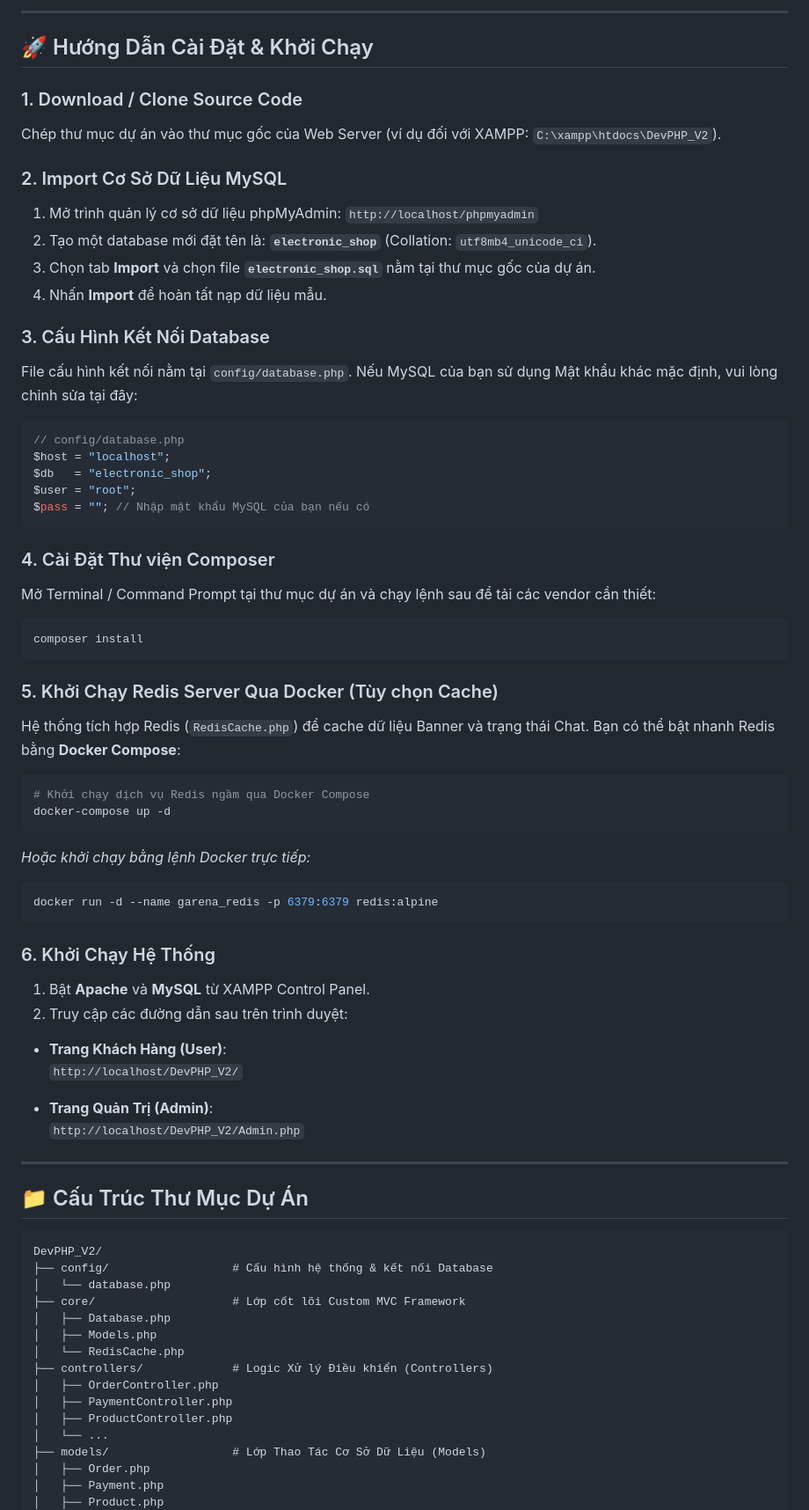
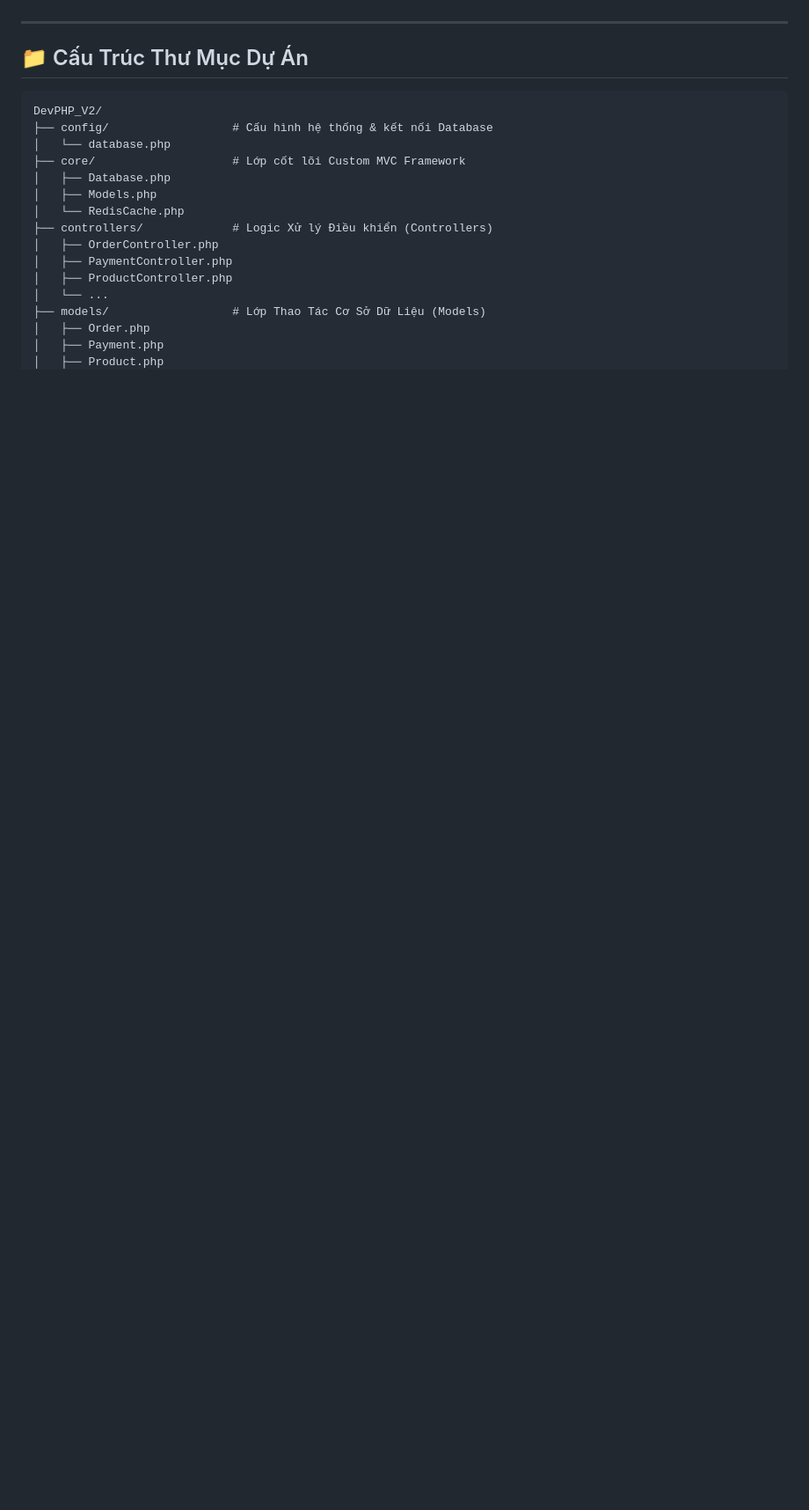
Before and after one commit to MAICHIVINH/Wesite_banhang_php, a Markdown page: README.md, the part around one of its changes. Shown at 88% size. Rendered like a GitHub page; blank space fills up the shorter version.

````diff
--- a/README.md
+++ b/README.md
@@ -64,56 +56,3 @@ Dự án có thể chạy tốt trên các môi trường Localhost như **XAMPP
----
-
-## 🚀 Hướng Dẫn Cài Đặt & Khởi Chạy
-
-### 1. Download / Clone Source Code
-Chép thư mục dự án vào thư mục gốc của Web Server (ví dụ đối với XAMPP: `C:\xampp\htdocs\DevPHP_V2`).
-
-### 2. Import Cơ Sở Dữ Liệu MySQL
-1. Mở trình quản lý cơ sở dữ liệu phpMyAdmin: `http://localhost/phpmyadmin`
-2. Tạo một database mới đặt tên là: **`electronic_shop`** (Collation: `utf8mb4_unicode_ci`).
-3. Chọn tab **Import** và chọn file **`electronic_shop.sql`** nằm tại thư mục gốc của dự án.
-4. Nhấn **Import** để hoàn tất nạp dữ liệu mẫu.
-
-### 3. Cấu Hình Kết Nối Database
-File cấu hình kết nối nằm tại `config/database.php`. Nếu MySQL của bạn sử dụng Mật khẩu khác mặc định, vui lòng chỉnh sửa tại đây:
-
-```php
-// config/database.php
-$host = "localhost";
-$db   = "electronic_shop";
-$user = "root";
-$pass = ""; // Nhập mật khẩu MySQL của bạn nếu có
-```
-
-### 4. Cài Đặt Thư viện Composer
-Mở Terminal / Command Prompt tại thư mục dự án và chạy lệnh sau để tải các vendor cần thiết:
-
-```bash
-composer install
-```
-
-### 5. Khởi Chạy Redis Server Qua Docker (Tùy chọn Cache)
-Hệ thống tích hợp Redis (`RedisCache.php`) để cache dữ liệu Banner và trạng thái Chat. Bạn có thể bật nhanh Redis bằng **Docker Compose**:
-
-```bash
-# Khởi chạy dịch vụ Redis ngầm qua Docker Compose
-docker-compose up -d
-```
-
-*Hoặc khởi chạy bằng lệnh Docker trực tiếp:*
-```bash
-docker run -d --name garena_redis -p 6379:6379 redis:alpine
-```
-
-### 6. Khởi Chạy Hệ Thống
-1. Bật **Apache** và **MySQL** từ XAMPP Control Panel.
-2. Truy cập các đường dẫn sau trên trình duyệt:
-
-- **Trang Khách Hàng (User)**:
-  `http://localhost/DevPHP_V2/`
-
-- **Trang Quản Trị (Admin)**:
-  `http://localhost/DevPHP_V2/Admin.php`
 
 ---
 
````
Also changed, not shown: other parts of README.md (+100 -36 lines).
